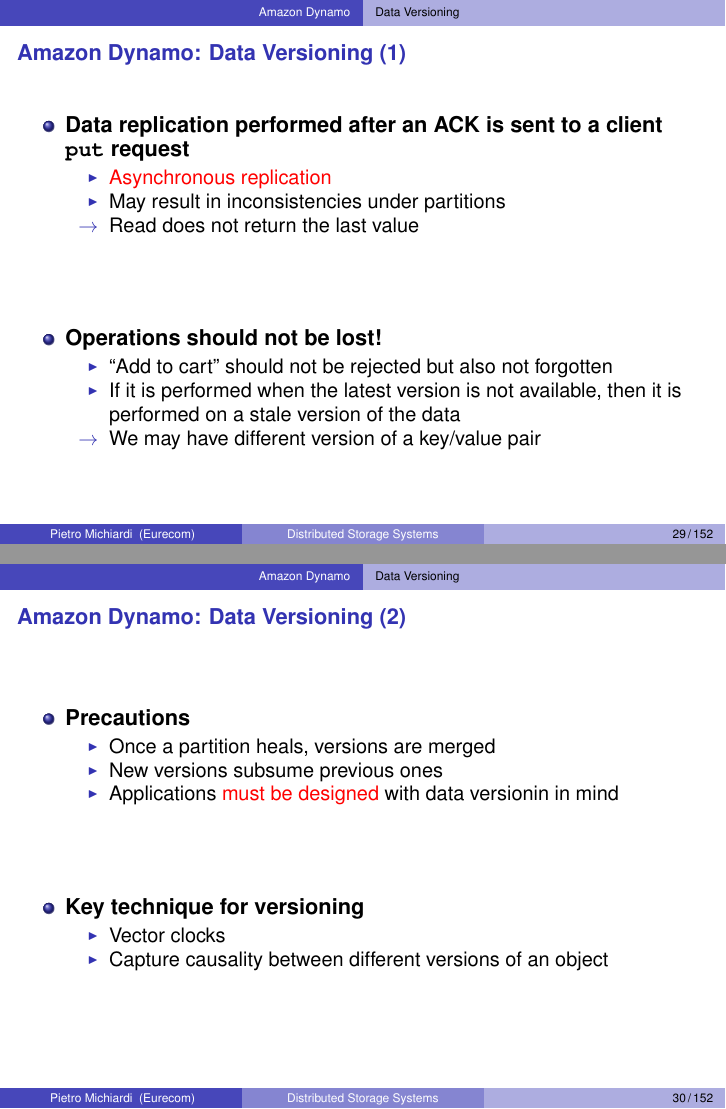
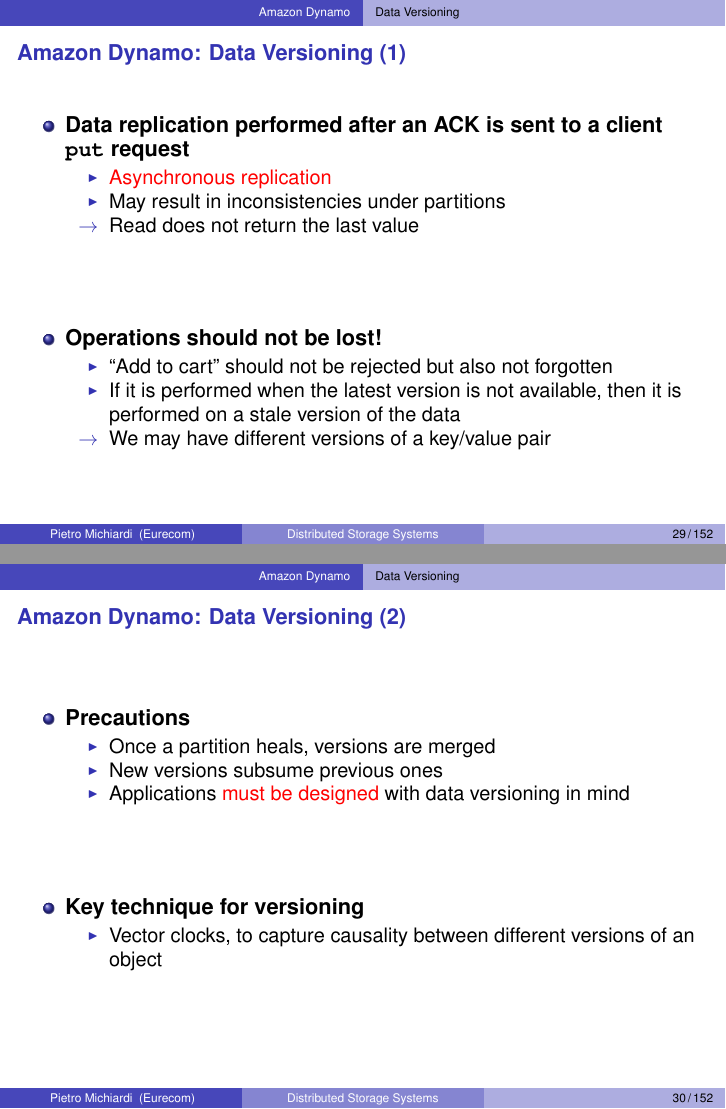
Before and after one commit to michiard/DISC-CLOUD-COURSE, LaTeX slides (kvstore/kvstores.tex, which reads kvstore/dynamo/dynamo.tex): pages 29 and 30 of 152, joined at a grey line. Compiled offline with pdfLaTeX.

Commit message:
fixing typos

```diff
--- a/kvstore/dynamo/dynamo.tex
+++ b/kvstore/dynamo/dynamo.tex
@@ -364,7 +364,7 @@
 	\begin{itemize}
 		\item ``Add to cart'' should not be rejected but also not forgotten
 		\item If it is performed when the latest version is not available, then it is performed on a stale version of the data
-		\item[$\to$] We may have different version of a key/value pair
+		\item[$\to$] We may have different versions of a key/value pair
 	\end{itemize}
 \end{itemize}
 }
@@ -377,15 +377,14 @@
 	\begin{itemize}
 		\item Once a partition heals, versions are merged
 		\item New versions subsume previous ones
-		\item Applications {\color{red}must be designed} with data versionin in mind
+		\item Applications {\color{red}must be designed} with data versioning in mind
 	\end{itemize}
 
 	\vspace{40pt}
 
 	\item {\bf Key technique for versioning}
 	\begin{itemize}
-		\item Vector clocks
-		\item Capture causality between different versions of an object
+		\item Vector clocks, to capture causality between different versions of an object
 	\end{itemize}
 \end{itemize}
 }
```
Also changed, not shown: kvstore/kvstores.pdf, kvstore/dynamo/dynamo.tex (2 more changed lines).
